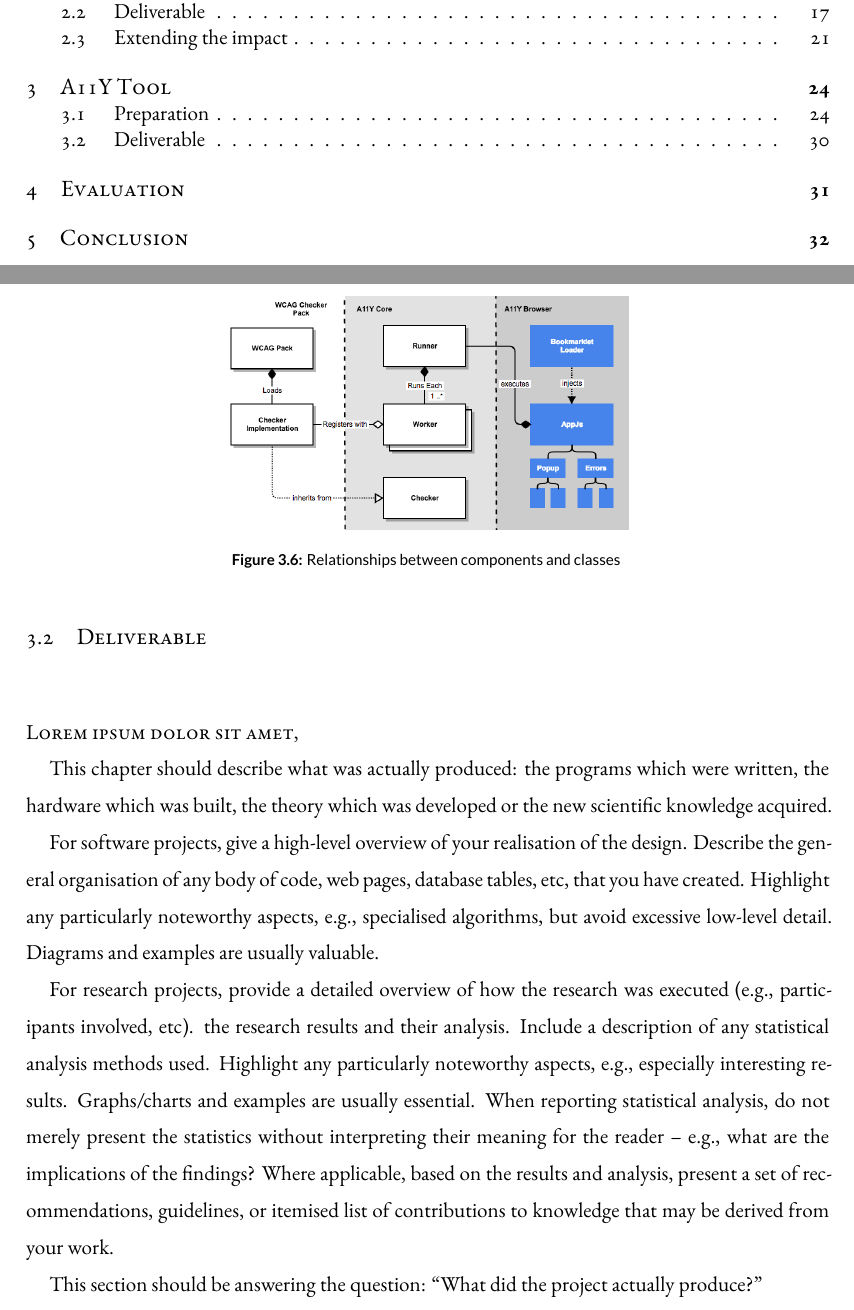
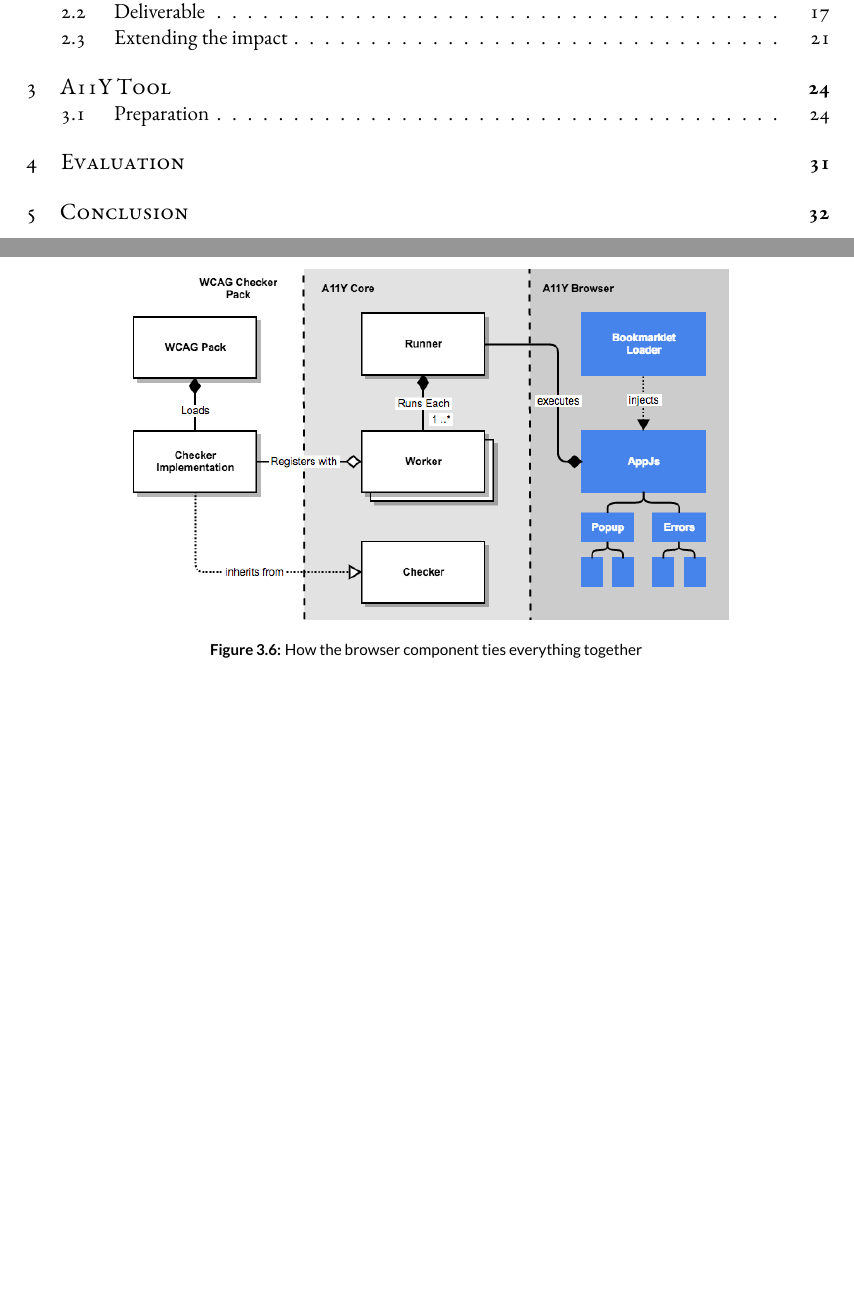
Before and after one commit to Geeman201/building-a-more-accessible-web-report, a LaTeX thesis (dissertation.tex, which reads chapters/3-a11y-tool.tex): two parts of pages 4 and 36 of 42, joined at a grey line, cut so that both start at the same text, the shorter picture padded with empty space. Compiled offline with XeLaTeX.

Commit message:
Comment out instruction in A11Y tool

```diff
--- a/chapters/3-a11y-tool.tex
+++ b/chapters/3-a11y-tool.tex
@@ -194,44 +194,44 @@ import 'checkers/WCAG/HeadingOrderChecker.js';
 import 'checkers/WCAG/TableCaptionChecker.js
 \end{lstlisting}
 
+%TODO - Complete this..
+
 \subsubsection{A11Y Browser}
 The browser component enables the tool to be ran within a web browser (Tested
 on Chrome 57). Fig.~\ref{fig:a11y_tool_browser_design} shows how this fits in
- at a high level.
+at a high level.
 
 \begin{figure}[H]
 \centering
-\includegraphics[width=0.5\textwidth]{figures/a11y_tool_browser_design}
+\includegraphics[width=0.75\textwidth]{figures/a11y_tool_browser_design}
 \captionsetup{justification=centering}
-\caption{Relationships between components and classes
+\caption{How the browser component ties everything together
 \label{fig:a11y_tool_browser_design}}
 \end{figure}
 
 
-\section{Deliverable}
-
-\newthought{Lorem ipsum dolor sit amet},
-
-This chapter should describe what was actually produced: the programs which
-were written, the hardware which was built, the theory which was developed or
-the new scientific knowledge acquired.
-
-For software projects, give a high-level overview of your realisation of the
-design. Describe the general organisation of any body of code, web pages,
-database tables, etc, that you have created. Highlight any particularly
-noteworthy aspects, e.g., specialised algorithms, but avoid excessive low-level
-detail. Diagrams and examples are usually valuable.
-
-For research projects, provide a detailed overview of how the research was
-executed (e.g., participants involved, etc). the research results and their
-analysis. Include a description of any statistical analysis methods used.
-Highlight any particularly noteworthy aspects, e.g., especially interesting
-results. Graphs/charts and examples are usually essential. When reporting
-statistical analysis, do not merely present the statistics without interpreting
-their meaning for the reader – e.g., what are the implications of the findings?
-Where applicable, based on the results and analysis, present a set of
-recommendations, guidelines, or itemised list of contributions to knowledge
-that may be derived from your work.
-
-This section should be answering the question: “What did the project actually
-produce?”
+%\newthought{Lorem ipsum dolor sit amet},
+%
+%This chapter should describe what was actually produced: the programs which
+%were written, the hardware which was built, the theory which was developed or
+%the new scientific knowledge acquired.
+%
+%For software projects, give a high-level overview of your realisation of the
+%design. Describe the general organisation of any body of code, web pages,
+%database tables, etc, that you have created. Highlight any particularly
+%noteworthy aspects, e.g., specialised algorithms, but avoid excessive low-level
+%detail. Diagrams and examples are usually valuable.
+%
+%For research projects, provide a detailed overview of how the research was
+%executed (e.g., participants involved, etc). the research results and their
+%analysis. Include a description of any statistical analysis methods used.
+%Highlight any particularly noteworthy aspects, e.g., especially interesting
+%results. Graphs/charts and examples are usually essential. When reporting
+%statistical analysis, do not merely present the statistics without interpreting
+%their meaning for the reader – e.g., what are the implications of the findings?
+%Where applicable, based on the results and analysis, present a set of
+%recommendations, guidelines, or itemised list of contributions to knowledge
+%that may be derived from your work.
+%
+%This section should be answering the question: “What did the project actually
+%produce?”
```
